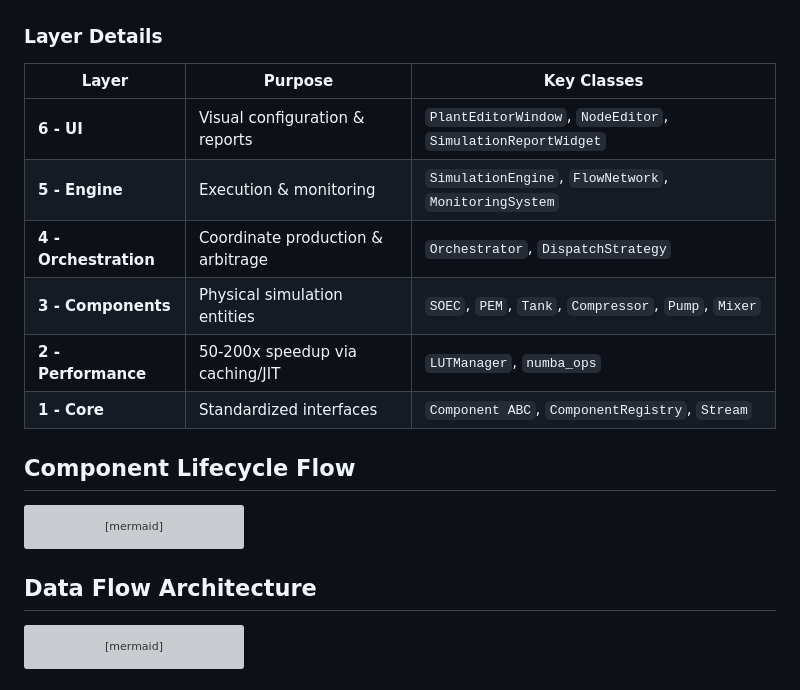
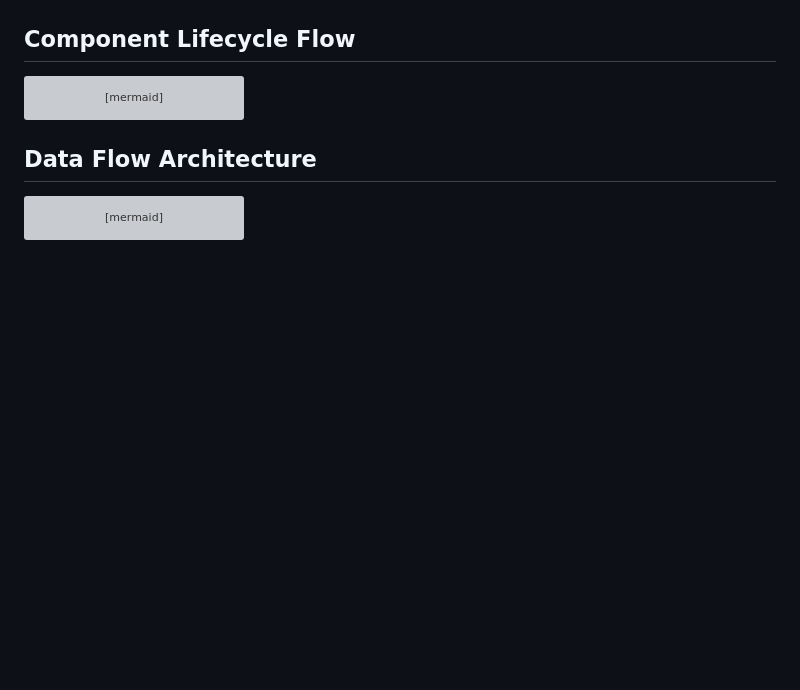
Before and after one commit to utczbr/h2_plant, a Markdown page: docs/diagrams/01_overall_architecture.md, the part around one of its changes. GitHub-like rendering; blank space fills up the shorter version; grey boxes are pictures that could not be loaded.

Commit message:
Revert "fix diagram's"
This reverts commit 95f56221acd8958af5adff4980fd779841188efa.

````diff
--- a/docs/diagrams/01_overall_architecture.md
+++ b/docs/diagrams/01_overall_architecture.md
@@ -72,16 +98,4 @@ flowchart TB
 ```
-
-### Layer Details
-
-| Layer | Purpose | Key Classes |
-|-------|---------|-------------|
-| **6 - UI** | Visual configuration & reports | `PlantEditorWindow`, `NodeEditor`, `SimulationReportWidget` |
-| **5 - Engine** | Execution & monitoring | `SimulationEngine`, `FlowNetwork`, `MonitoringSystem` |
-| **4 - Orchestration** | Coordinate production & arbitrage | `Orchestrator`, `DispatchStrategy` |
-| **3 - Components** | Physical simulation entities | `SOEC`, `PEM`, `Tank`, `Compressor`, `Pump`, `Mixer` |
-| **2 - Performance** | 50-200x speedup via caching/JIT | `LUTManager`, `numba_ops` |
-| **1 - Core** | Standardized interfaces | `Component ABC`, `ComponentRegistry`, `Stream` |
-
 
 ## Component Lifecycle Flow
 
````
Also changed, not shown: other parts of docs/diagrams/01_overall_architecture.md (+64 -38 lines).
